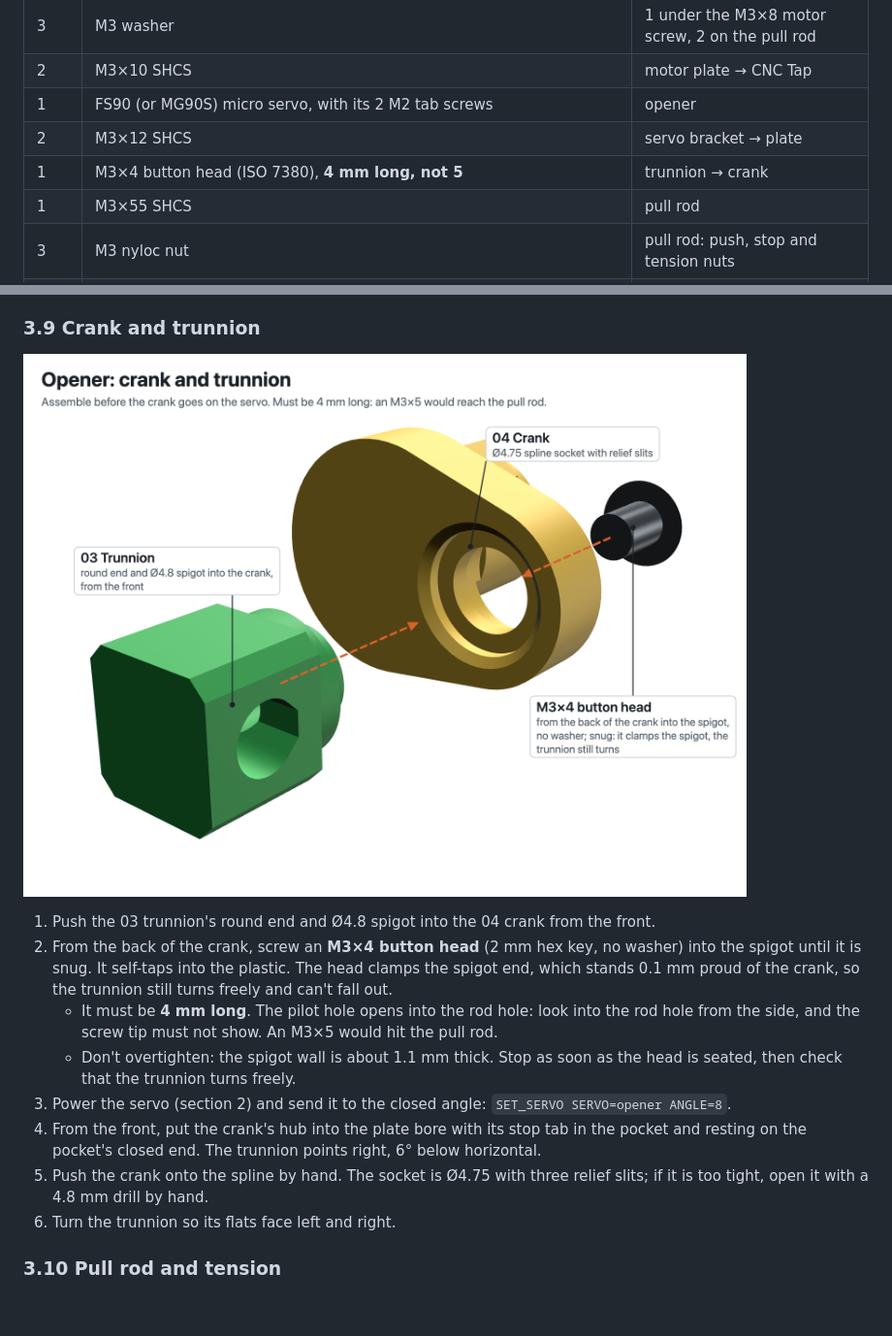
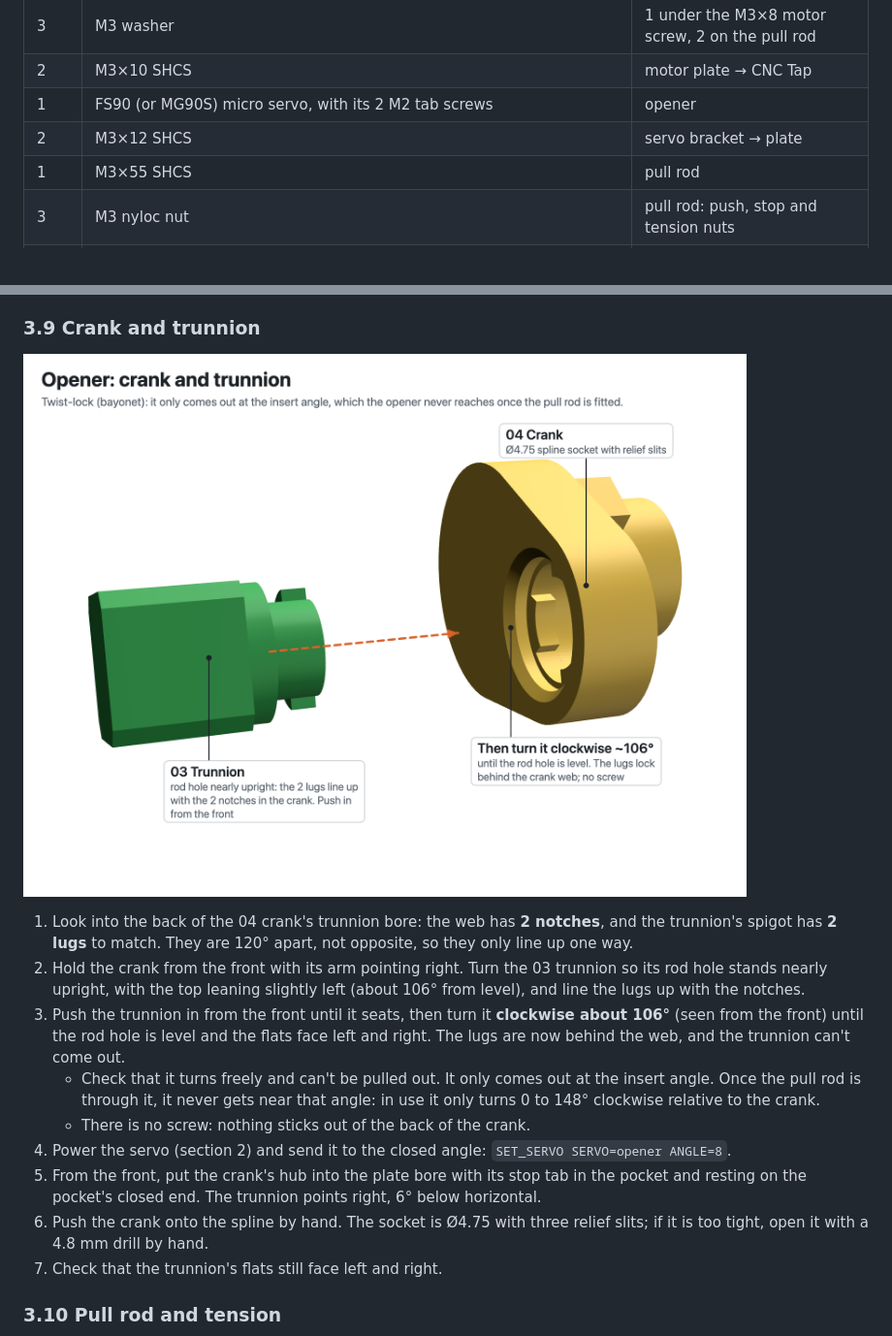
Before and after one commit to mstrouthos/voron-shuttlechanger, a Markdown page: docs/ASSEMBLY_GUIDE.md, 2 parts joined by grey strips. Shown at 97% size. GitHub-like rendering; pictures changed too: images/assembly/opener_crank_trunnion.png; blank space fills up the shorter version.

```diff
--- a/docs/ASSEMBLY_GUIDE.md
+++ b/docs/ASSEMBLY_GUIDE.md
@@ -61,7 +60,6 @@ The CW2 steps follow the official Voron Stealthburner manual; the page numbers a
 | 2 | M3×10 SHCS | motor plate → CNC Tap |
 | 1 | FS90 (or MG90S) micro servo, with its 2 M2 tab screws | opener |
 | 2 | M3×12 SHCS | servo bracket → plate |
-| 1 | M3×4 button head (ISO 7380), **4 mm long, not 5** | trunnion → crank |
 | 1 | M3×55 SHCS | pull rod |
 | 3 | M3 nyloc nut | pull rod: push, stop and tension nuts |
 | 2 | Ø3×30 hardened dowel | receiver |
@@ -261,14 +259,15 @@ The stock BMG thumbscrew and the CW2 latch are not fitted. Keep the thumbscrew's
 ### 3.9 Crank and trunnion
 ![Opener: crank and trunnion](../images/assembly/opener_crank_trunnion.png)
 
-1. Push the 03 trunnion's round end and Ø4.8 spigot into the 04 crank from the front.
-2. From the back of the crank, screw an **M3×4 button head** (2 mm hex key, no washer) into the spigot until it is snug. It self-taps into the plastic. The head clamps the spigot end, which stands 0.1 mm proud of the crank, so the trunnion still turns freely and can't fall out.
-   - It must be **4 mm long**. The pilot hole opens into the rod hole: look into the rod hole from the side, and the screw tip must not show. An M3×5 would hit the pull rod.
-   - Don't overtighten: the spigot wall is about 1.1 mm thick. Stop as soon as the head is seated, then check that the trunnion turns freely.
-3. Power the servo (section 2) and send it to the closed angle: `SET_SERVO SERVO=opener ANGLE=8`.
-4. From the front, put the crank's hub into the plate bore with its stop tab in the pocket and resting on the pocket's closed end. The trunnion points right, 6° below horizontal.
-5. Push the crank onto the spline by hand. The socket is Ø4.75 with three relief slits; if it is too tight, open it with a 4.8 mm drill by hand.
-6. Turn the trunnion so its flats face left and right.
+1. Look into the back of the 04 crank's trunnion bore: the web has **2 notches**, and the trunnion's spigot has **2 lugs** to match. They are 120° apart, not opposite, so they only line up one way.
+2. Hold the crank from the front with its arm pointing right. Turn the 03 trunnion so its rod hole stands nearly upright, with the top leaning slightly left (about 106° from level), and line the lugs up with the notches.
+3. Push the trunnion in from the front until it seats, then turn it **clockwise about 106°** (seen from the front) until the rod hole is level and the flats face left and right. The lugs are now behind the web, and the trunnion can't come out.
+   - Check that it turns freely and can't be pulled out. It only comes out at the insert angle. Once the pull rod is through it, it never gets near that angle: in use it only turns 0 to 148° clockwise relative to the crank.
+   - There is no screw: nothing sticks out of the back of the crank.
+4. Power the servo (section 2) and send it to the closed angle: `SET_SERVO SERVO=opener ANGLE=8`.
+5. From the front, put the crank's hub into the plate bore with its stop tab in the pocket and resting on the pocket's closed end. The trunnion points right, 6° below horizontal.
+6. Push the crank onto the spline by hand. The socket is Ø4.75 with three relief slits; if it is too tight, open it with a 4.8 mm drill by hand.
+7. Check that the trunnion's flats still face left and right.
 
 ### 3.10 Pull rod and tension
 ![Opener: pull rod](../images/assembly/opener_pull_rod.png)
```
Also changed, not shown: other parts of docs/ASSEMBLY_GUIDE.md (+18 -19 lines), README.md (+1 -2 lines), docs/ASSEMBLY.md (+6 -2 lines), images/assembly/exploded_head.png, 9 other files.
